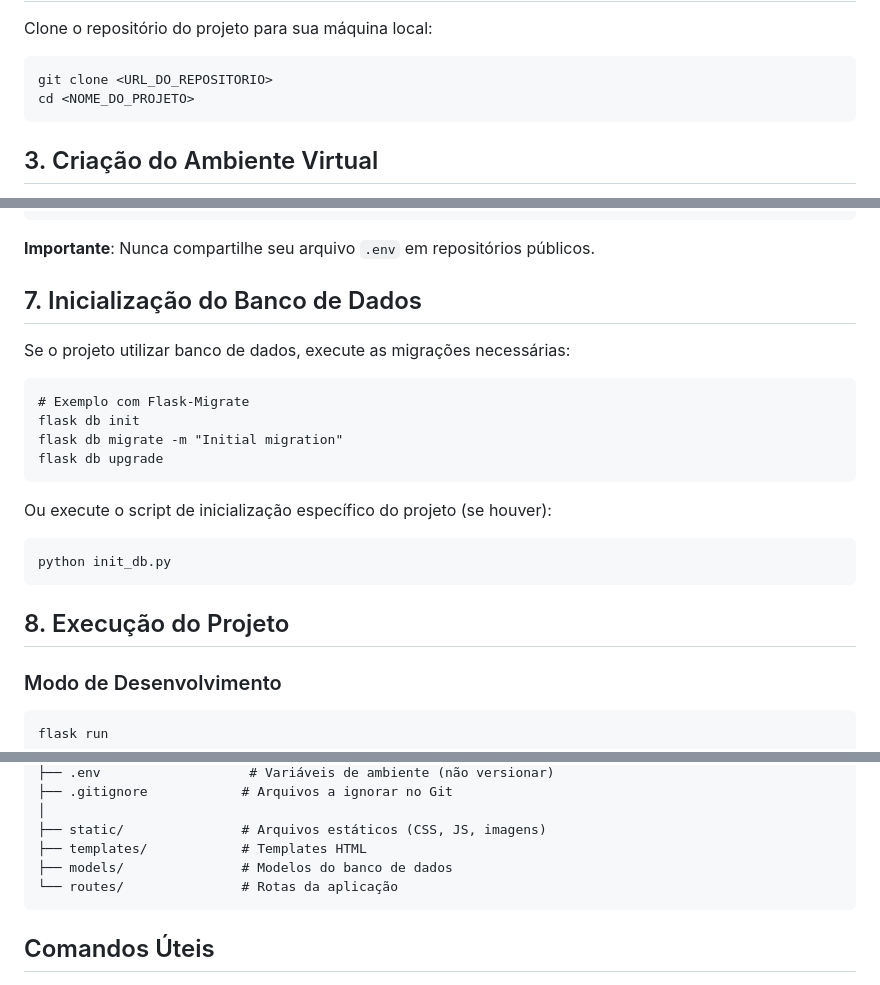
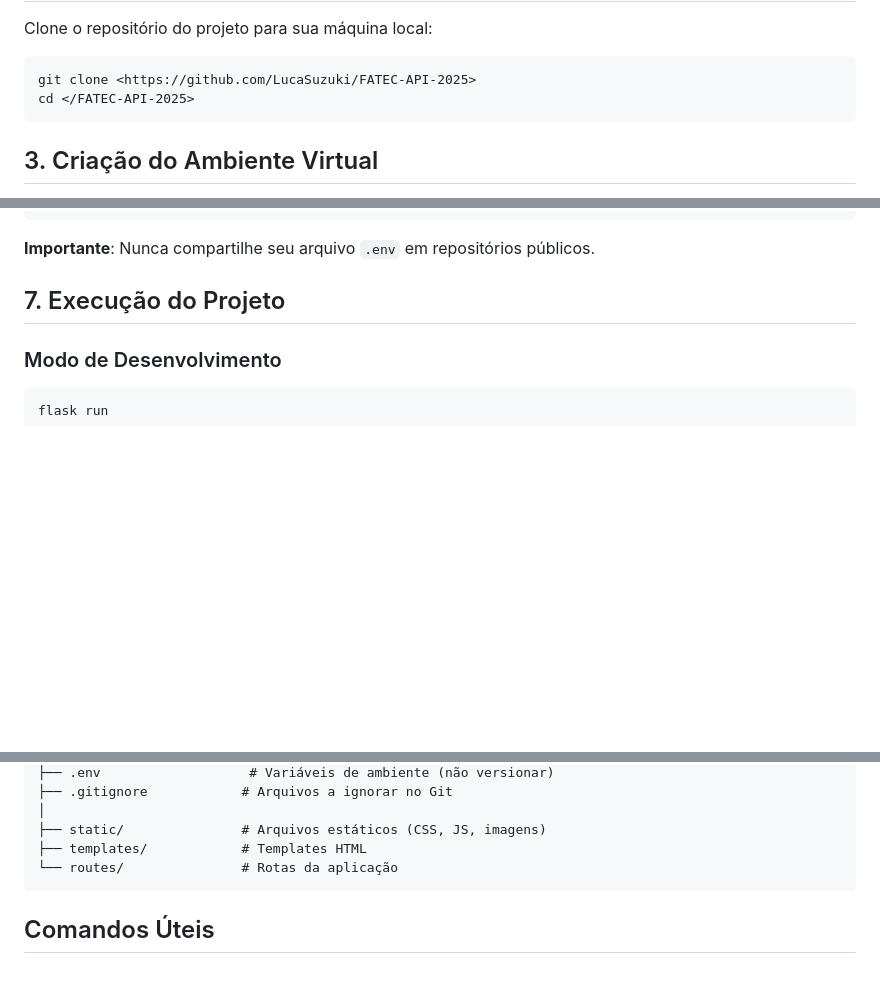
Before and after one commit to LucaSuzuki/FATEC-API-2025, a Markdown page: Docs/installation_manual.md, 3 parts joined by grey strips. Drawn GitHub-style; blank space fills up the shorter version.

Commit message:
DOCS//Atualizar o installation_manual.md

```diff
--- a/Docs/installation_manual.md
+++ b/Docs/installation_manual.md
@@ -53,8 +53,8 @@ pip3 --version
 
 <p>Clone o repositório do projeto para sua máquina local:</p>
 
-<pre><code>git clone &lt;URL_DO_REPOSITORIO&gt;
-cd &lt;NOME_DO_PROJETO&gt;
+<pre><code>git clone &lthttps://github.com/LucaSuzuki/FATEC-API-2025&gt;
+cd &lt;/FATEC-API-2025&gt;
 </code></pre>
 
 <h2>3. Criação do Ambiente Virtual</h2>
@@ -120,22 +120,8 @@ DATABASE_URL=sqlite:///database.db
 
 <p><strong>Importante</strong>: Nunca compartilhe seu arquivo <code>.env</code> em repositórios públicos.</p>
 
-<h2>7. Inicialização do Banco de Dados</h2>
 
-<p>Se o projeto utilizar banco de dados, execute as migrações necessárias:</p>
-
-<pre><code># Exemplo com Flask-Migrate
-flask db init
-flask db migrate -m "Initial migration"
-flask db upgrade
-</code></pre>
-
-<p>Ou execute o script de inicialização específico do projeto (se houver):</p>
-
-<pre><code>python init_db.py
-</code></pre>
-
-<h2>8. Execução do Projeto</h2>
+<h2>7. Execução do Projeto</h2>
 
 <h3>Modo de Desenvolvimento</h3>
 
@@ -216,7 +202,6 @@ gunicorn -w 4 -b 0.0.0.0:8000 app:app
 │
 ├── static/               # Arquivos estáticos (CSS, JS, imagens)
 ├── templates/            # Templates HTML
-├── models/               # Modelos do banco de dados
 └── routes/               # Rotas da aplicação
 </code></pre>
 
```
